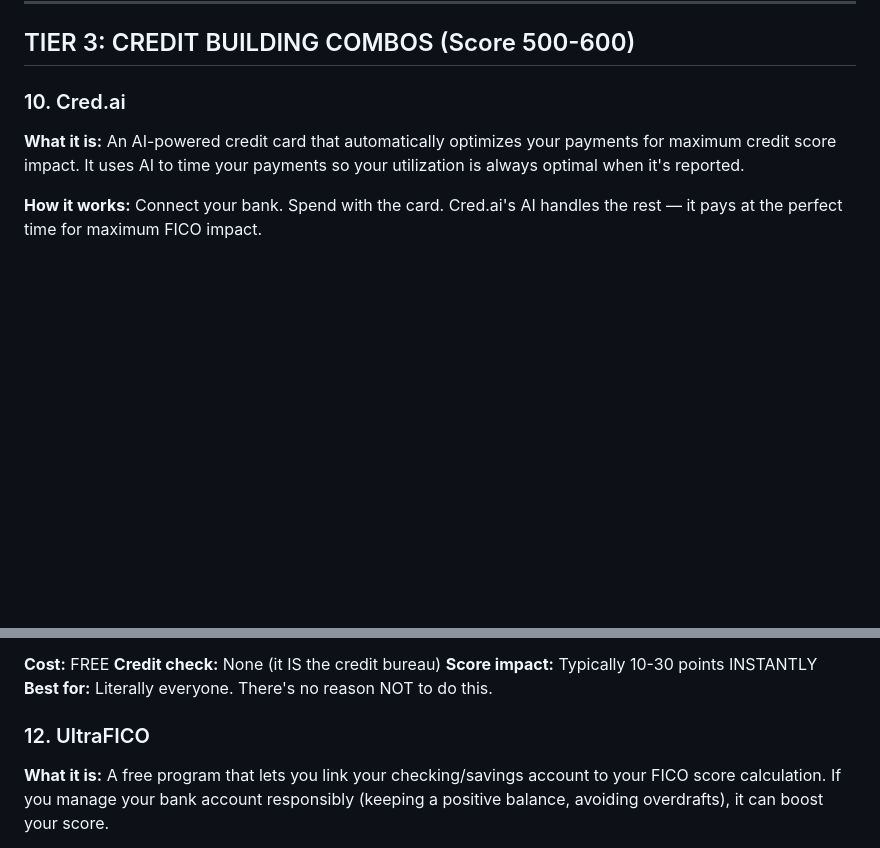
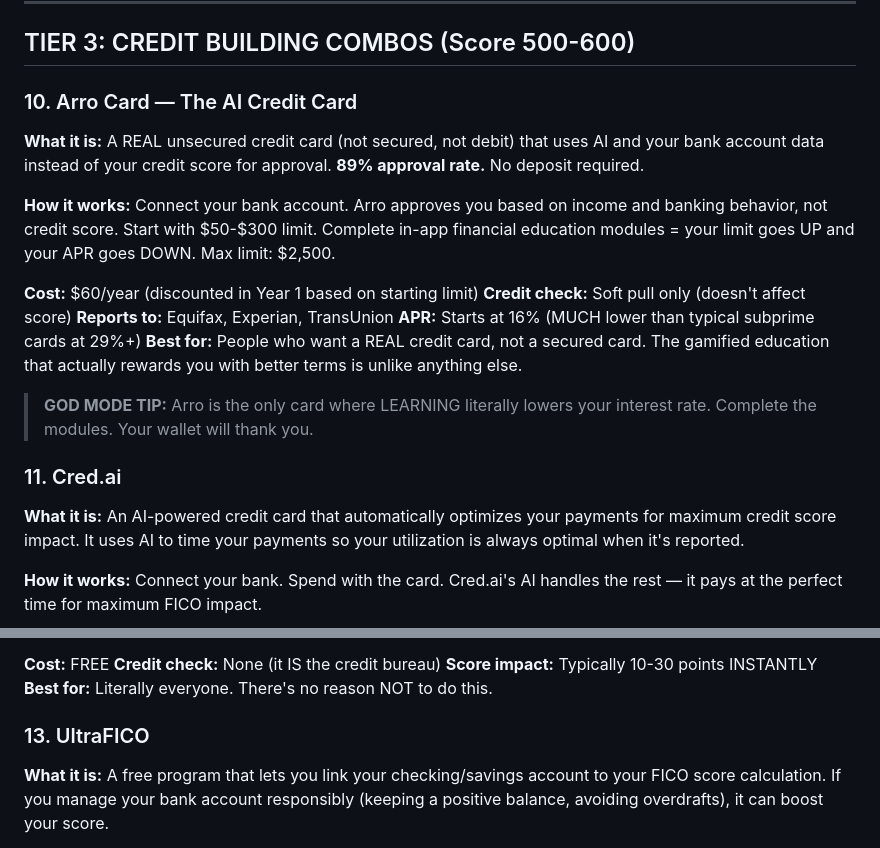
Before and after one commit to soulhustleai/my-project, a Markdown page: god-mode-credit/products/cards-that-say-yes.md, 2 parts joined by grey strips. Rendered like a GitHub page; blank space fills up the shorter version.

```diff
--- a/god-mode-credit/products/cards-that-say-yes.md
+++ b/god-mode-credit/products/cards-that-say-yes.md
@@ -184,7 +184,20 @@ These require a security deposit (usually $200-$300) that becomes your credit li
 
 ## TIER 3: CREDIT BUILDING COMBOS (Score 500-600)
 
-### 10. Cred.ai
+### 10. Arro Card — The AI Credit Card
+**What it is:** A REAL unsecured credit card (not secured, not debit) that uses AI and your bank account data instead of your credit score for approval. **89% approval rate.** No deposit required.
+
+**How it works:** Connect your bank account. Arro approves you based on income and banking behavior, not credit score. Start with $50-$300 limit. Complete in-app financial education modules = your limit goes UP and your APR goes DOWN. Max limit: $2,500.
+
+**Cost:** $60/year (discounted in Year 1 based on starting limit)
+**Credit check:** Soft pull only (doesn't affect score)
+**Reports to:** Equifax, Experian, TransUnion
+**APR:** Starts at 16% (MUCH lower than typical subprime cards at 29%+)
+**Best for:** People who want a REAL credit card, not a secured card. The gamified education that actually rewards you with better terms is unlike anything else.
+
+> **GOD MODE TIP:** Arro is the only card where LEARNING literally lowers your interest rate. Complete the modules. Your wallet will thank you.
+
+### 11. Cred.ai
 **What it is:** An AI-powered credit card that automatically optimizes your payments for maximum credit score impact. It uses AI to time your payments so your utilization is always optimal when it's reported.
 
 **How it works:** Connect your bank. Spend with the card. Cred.ai's AI handles the rest — it pays at the perfect time for maximum FICO impact.
@@ -202,7 +215,7 @@ These require a security deposit (usually $200-$300) that becomes your credit li
 **Score impact:** Typically 10-30 points INSTANTLY
 **Best for:** Literally everyone. There's no reason NOT to do this.
 
-### 12. UltraFICO
+### 13. UltraFICO
 **What it is:** A free program that lets you link your checking/savings account to your FICO score calculation. If you manage your bank account responsibly (keeping a positive balance, avoiding overdrafts), it can boost your score.
 
 **Cost:** FREE
```
Also changed, not shown: god-mode-credit/products/ai-credit-repair-toolkit.md (+28 -10 lines).
